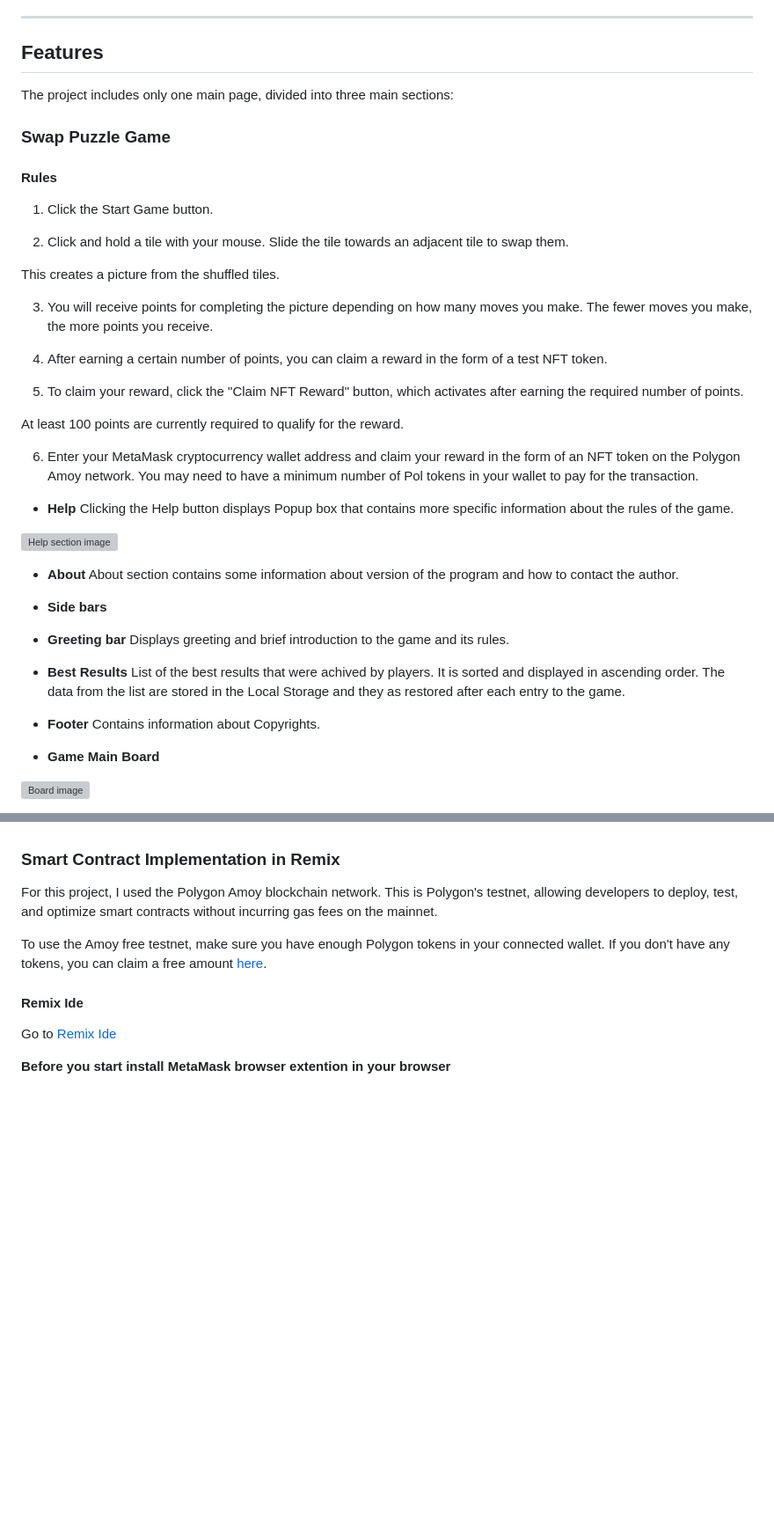
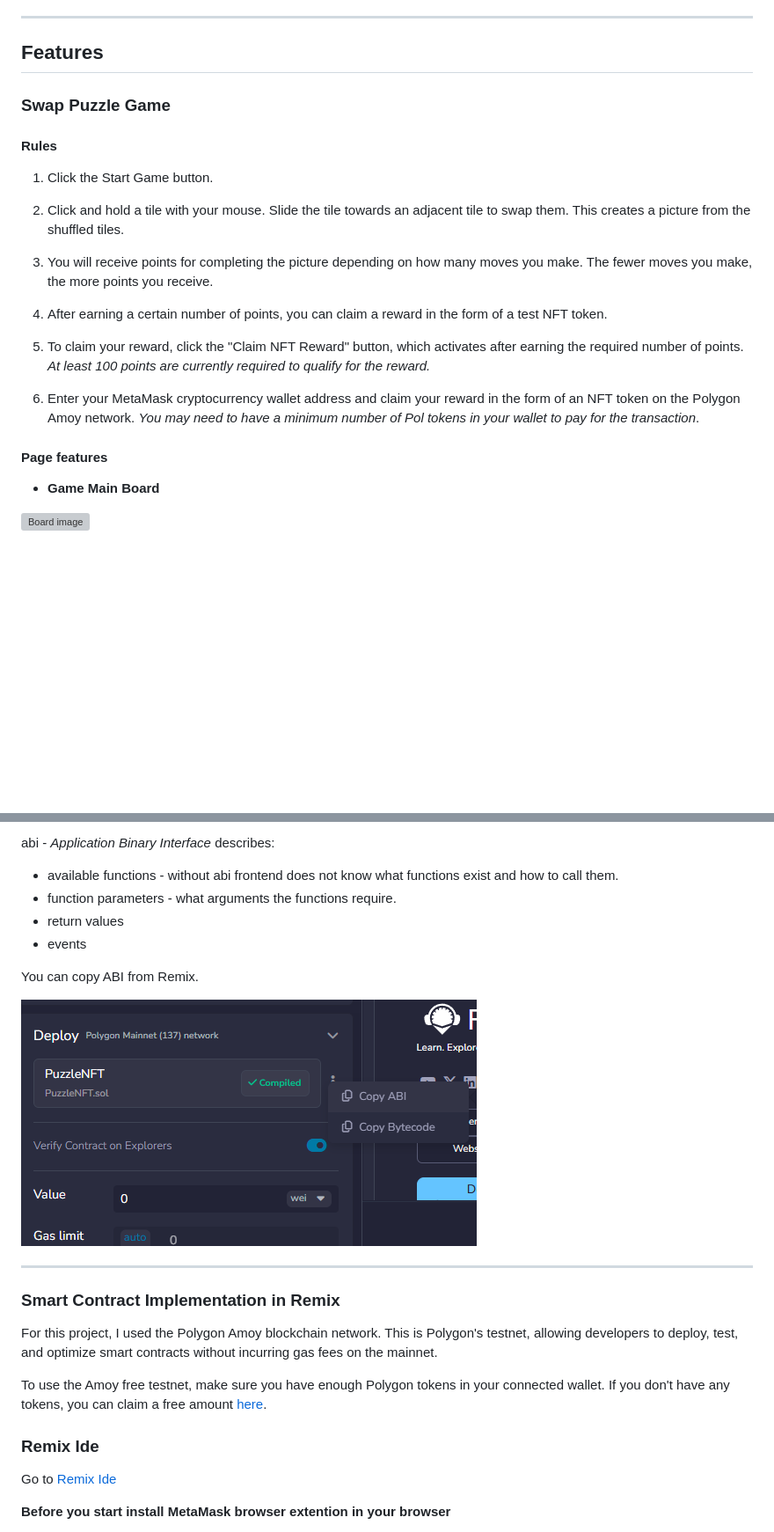
Before and after one commit to TomaszWoloszyn983/swap-puzzle-game, a Markdown page: readme.md, 2 parts joined by grey strips. Shown at 88% size. Drawn GitHub-style; blank space fills up the shorter version; grey boxes are pictures that could not be loaded.

```diff
--- a/readme.md
+++ b/readme.md
@@ -91,7 +90,6 @@ Blockchain (NFT mint)
 ---
 
 ## Features
-The project includes only one main page, divided into three main sections:
 
 ### **Swap Puzzle Game**
 
@@ -100,36 +98,20 @@ The project includes only one main page, divided into three main sections:
 1. Click the Start Game button.
 
 2. Click and hold a tile with your mouse.
-Slide the tile towards an adjacent tile to swap them.
-
-This creates a picture from the shuffled tiles.
+Slide the tile towards an adjacent tile to swap them. This creates a picture from the shuffled tiles.
 
 3. You will receive points for completing the picture depending on how many moves you make. The fewer moves you make, the more points you receive.
 
 4. After earning a certain number of points, you can claim a reward in the form of a test NFT token.
 
 5. To claim your reward, click the "Claim NFT Reward" button, which activates after earning the required number of points.
-
-At least 100 points are currently required to qualify for the reward.
+*At least 100 points are currently required to qualify for the reward.*
 
 6. Enter your MetaMask cryptocurrency wallet address and claim your reward in the form of an NFT token on the Polygon Amoy network.
-You may need to have a minimum number of Pol tokens in your wallet to pay for the transaction.
+*You may need to have a minimum number of Pol tokens in your wallet to pay for the transaction*.
 
 
-
-
-* **Help** Clicking the Help button displays Popup box that contains more specific information about the rules of the game.
-
-![Help section image](documentation/images/puzzle_help_window.jpg)
-
-* **About** About section contains some information about version of the program and how to contact the author.
-
-* **Side bars**
-* **Greeting bar** Displays greeting and brief introduction to the game and its rules.
-* **Best Results** List of the best results that were achived by players. It is sorted and displayed in ascending order. The data from the list are stored in the Local Storage and they as restored after each entry to the game.
-
-
-* **Footer** Contains information about Copyrights.
+#### Page features
 
 - **Game Main Board**
 
@@ -251,3 +296,14 @@ This function is to be removed.
+abi - *Application Binary Interface* describes:
+  * available functions - without abi frontend does not know what functions exist and how to call them.
+  * function parameters - what arguments the functions require.
+  * return values
+  * events
+
+You can copy ABI from Remix.
+
+![Get abi](documentation/images/smart_contract_deployment_get_abi.png)
+
+---
 
 ### Smart Contract Implementation in Remix
 
@@ -255,7 +311,7 @@ For this project, I used the Polygon Amoy blockchain network. This is Polygon's
 
 To use the Amoy free testnet, make sure you have enough Polygon tokens in your connected wallet. If you don't have any tokens, you can claim a free amount [here](https://faucet.polygon.technology/).
 
-#### Remix Ide
+### Remix Ide
 
 Go to [Remix Ide](https://remix.ethereum.org/)
 
```
Also changed, not shown: other parts of readme.md (+101 -43 lines).
